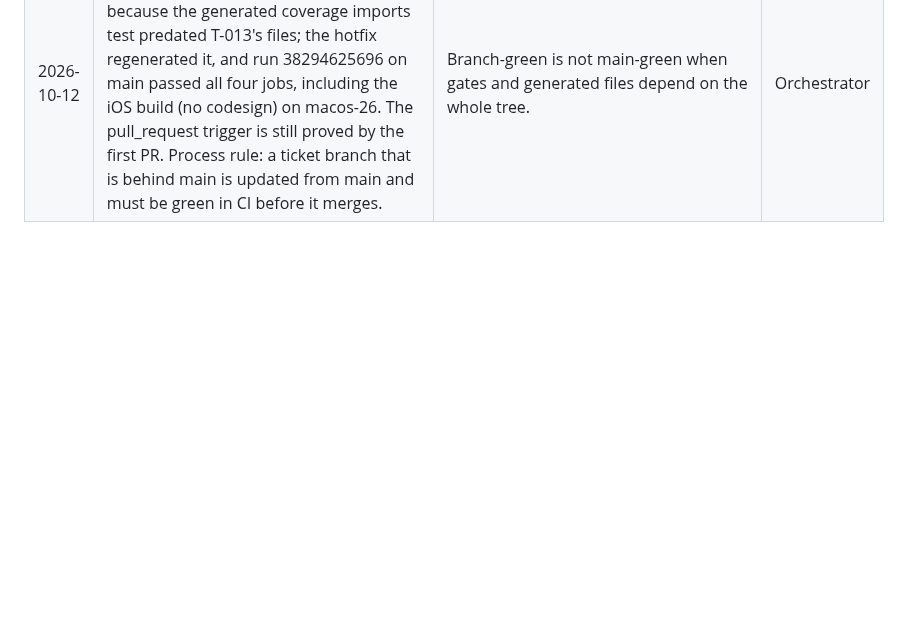
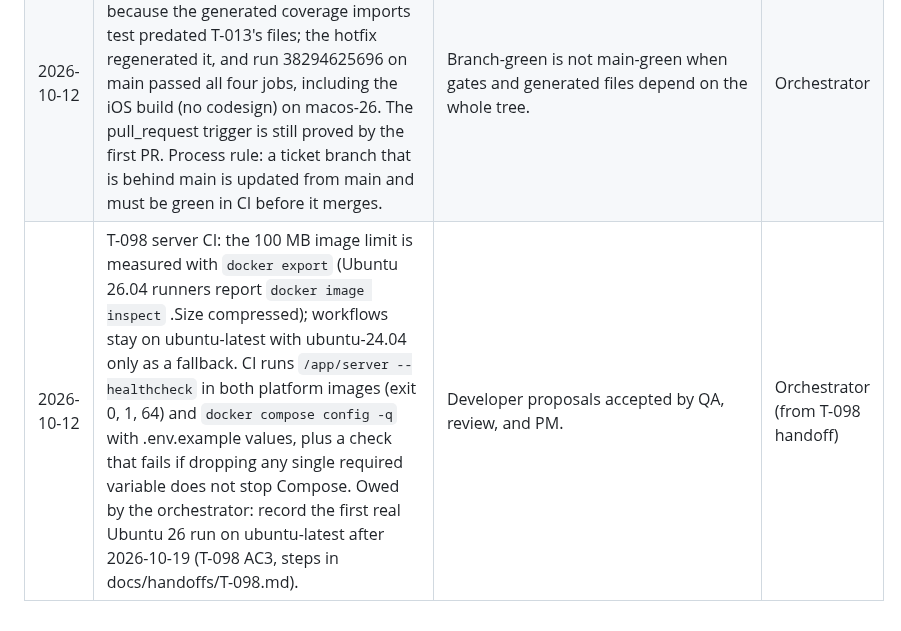
Before and after one commit to bartbasi/boardgame, a Markdown page: docs/decisions.md, the part around the change. Rendered like a GitHub page; blank space fills up the shorter version.

Commit message:
Record T-098 decisions
Co-Authored-By: Claude Opus 5.5 <noreply@anthropic.com>

```diff
--- a/docs/decisions.md
+++ b/docs/decisions.md
@@ -46,3 +46,4 @@ One entry per decision. Newest at the bottom. The orchestrator writes this file;
 | 2026-10-12 | T-017 verified on Actions: the first run on main also checked a test fixture lockfile with a made-up sha256 and failed with "sha256 mismatch", naming the package and version (proof that downloads are verified). The fixture was renamed to pubspec.lock.fixture so discovery skips it. | Proof for T-017 AC1 and AC3. | Orchestrator |
 | 2026-10-12 | The app coverage gate (app/tool/coverage_check.dart) is stricter than the server gate: a `coverage:ignore-file` marker fails in features' domain and data unless the file is on the gate's allowlist (empty today); in lib/core it is allowed and listed. Generated-file exemptions use the same rule as the server (name plus GENERATED CODE header). | Domain and data hold the business logic that must be tested (T-014 review R3-G3). | Orchestrator |
 | 2026-10-12 | T-014 verified at merge: the first app.yml run on main (38292884766) failed because the generated coverage imports test predated T-013's files; the hotfix regenerated it, and run 38294625696 on main passed all four jobs, including the iOS build (no codesign) on macos-26. The pull_request trigger is still proved by the first PR. Process rule: a ticket branch that is behind main is updated from main and must be green in CI before it merges. | Branch-green is not main-green when gates and generated files depend on the whole tree. | Orchestrator |
+| 2026-10-12 | T-098 server CI: the 100 MB image limit is measured with `docker export` (Ubuntu 26.04 runners report `docker image inspect` .Size compressed); workflows stay on ubuntu-latest with ubuntu-24.04 only as a fallback. CI runs `/app/server --healthcheck` in both platform images (exit 0, 1, 64) and `docker compose config -q` with .env.example values, plus a check that fails if dropping any single required variable does not stop Compose. Owed by the orchestrator: record the first real Ubuntu 26 run on ubuntu-latest after 2026-10-19 (T-098 AC3, steps in docs/handoffs/T-098.md). | Developer proposals accepted by QA, review, and PM. | Orchestrator (from T-098 handoff) |
```
